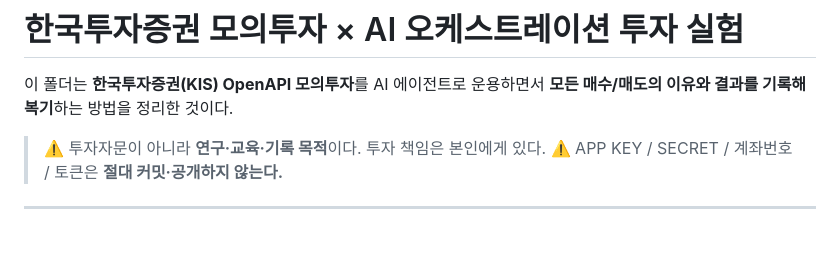
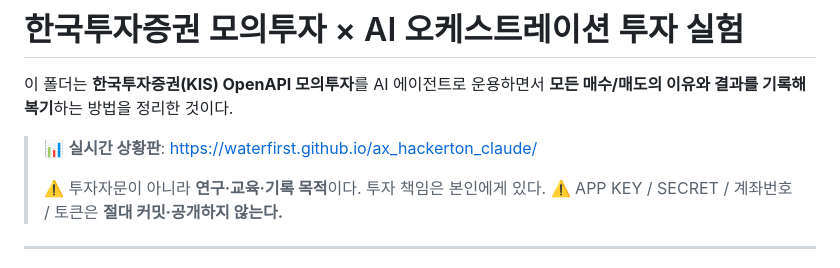
Before and after one commit to waterfirst/ax_hackerton_claude, a Markdown page: kis_ai_investing/README.md, the part around the change. Rendered like a GitHub page; blank space fills up the shorter version.

Commit message:
Link live dashboard URL in KIS investing README
Co-Authored-By: Claude Opus 4.8 <noreply@anthropic.com>

```diff
--- a/kis_ai_investing/README.md
+++ b/kis_ai_investing/README.md
@@ -3,6 +3,8 @@
 이 폴더는 **한국투자증권(KIS) OpenAPI 모의투자**를 AI 에이전트로 운용하면서
 **모든 매수/매도의 이유와 결과를 기록해 복기**하는 방법을 정리한 것이다.
 
+> 📊 **실시간 상황판**: https://waterfirst.github.io/ax_hackerton_claude/
+>
 > ⚠️ 투자자문이 아니라 **연구·교육·기록 목적**이다. 투자 책임은 본인에게 있다.
 > ⚠️ APP KEY / SECRET / 계좌번호 / 토큰은 **절대 커밋·공개하지 않는다.**
 
```
